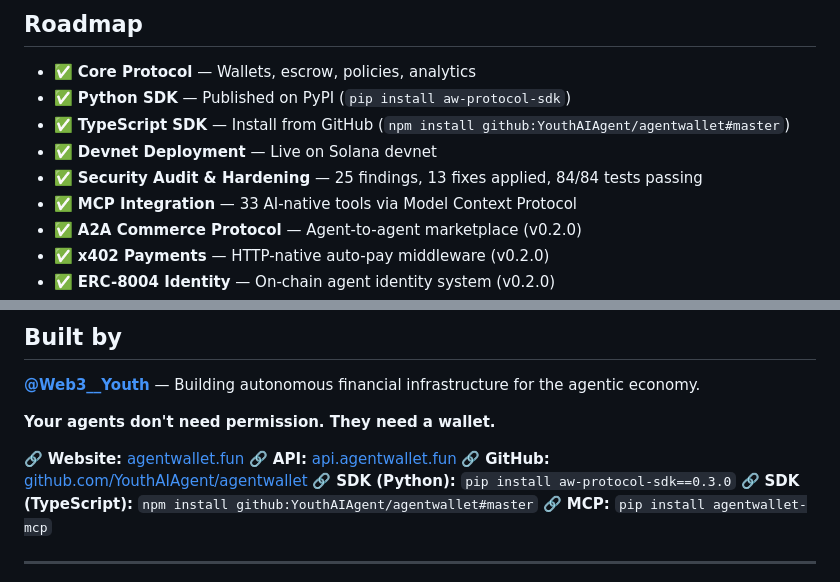
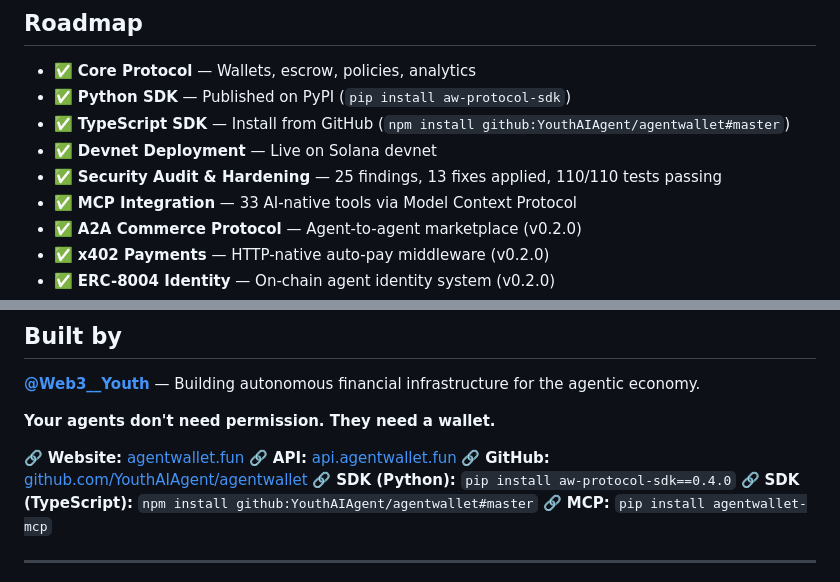
Before and after one commit to YouthAIAgent/agentwallet, a Markdown page: README.md, 2 parts joined by grey strips. Drawn GitHub-style.

```diff
--- a/README.md
+++ b/README.md
@@ -737,7 +737,7 @@ curl -X POST http://localhost:8000/v1/auth/register \
 - ✅ **Python SDK** — Published on PyPI (`pip install aw-protocol-sdk`)
 - ✅ **TypeScript SDK** — Install from GitHub (`npm install github:YouthAIAgent/agentwallet#master`)
 - ✅ **Devnet Deployment** — Live on Solana devnet
-- ✅ **Security Audit & Hardening** — 25 findings, 13 fixes applied, 84/84 tests passing
+- ✅ **Security Audit & Hardening** — 25 findings, 13 fixes applied, 110/110 tests passing
 - ✅ **MCP Integration** — 33 AI-native tools via Model Context Protocol
 - ✅ **A2A Commerce Protocol** — Agent-to-agent marketplace (v0.2.0)
 - ✅ **x402 Payments** — HTTP-native auto-pay middleware (v0.2.0)
@@ -1235,7 +1235,7 @@ MIT — see [LICENSE](LICENSE).
 🔗 **Website:** [agentwallet.fun](https://agentwallet.fun)
 🔗 **API:** [api.agentwallet.fun](https://api.agentwallet.fun)
 🔗 **GitHub:** [github.com/YouthAIAgent/agentwallet](https://github.com/YouthAIAgent/agentwallet)
-🔗 **SDK (Python):** `pip install aw-protocol-sdk==0.3.0`
+🔗 **SDK (Python):** `pip install aw-protocol-sdk==0.4.0`
 🔗 **SDK (TypeScript):** `npm install github:YouthAIAgent/agentwallet#master`
 🔗 **MCP:** `pip install agentwallet-mcp`
 
```
Also changed, not shown: other parts of README.md (+4 -4 lines), agentwallet/CLAUDE.md (+1 -1 lines), docs/SUBMISSION.md (added, +522 -0 lines).
